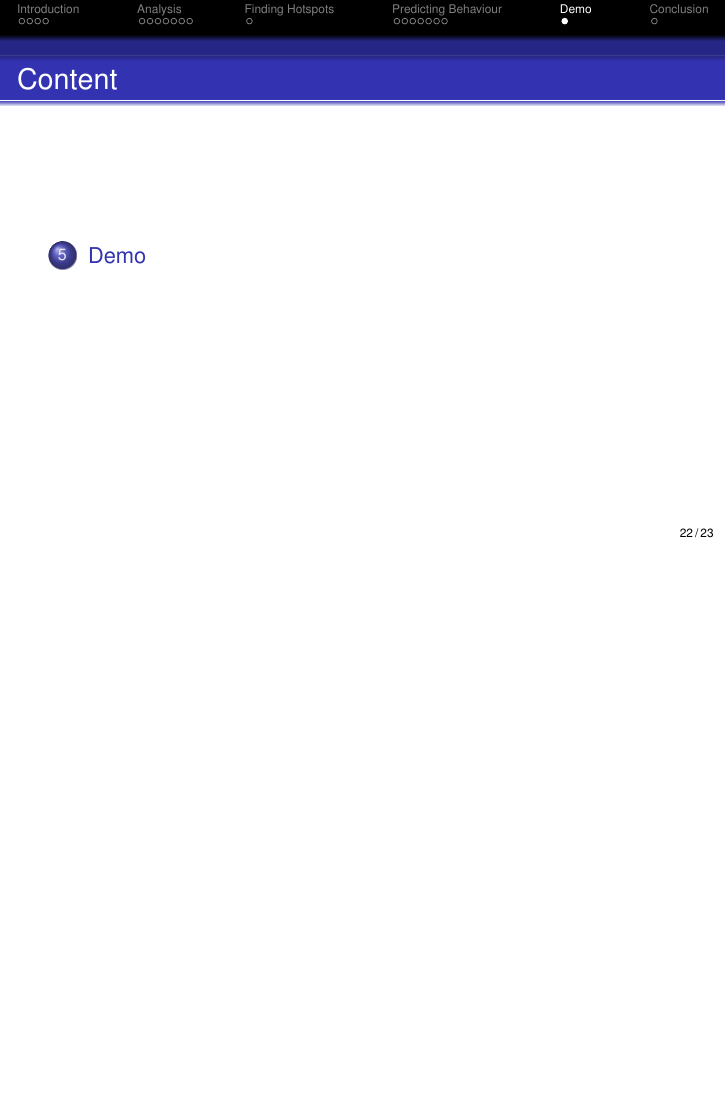
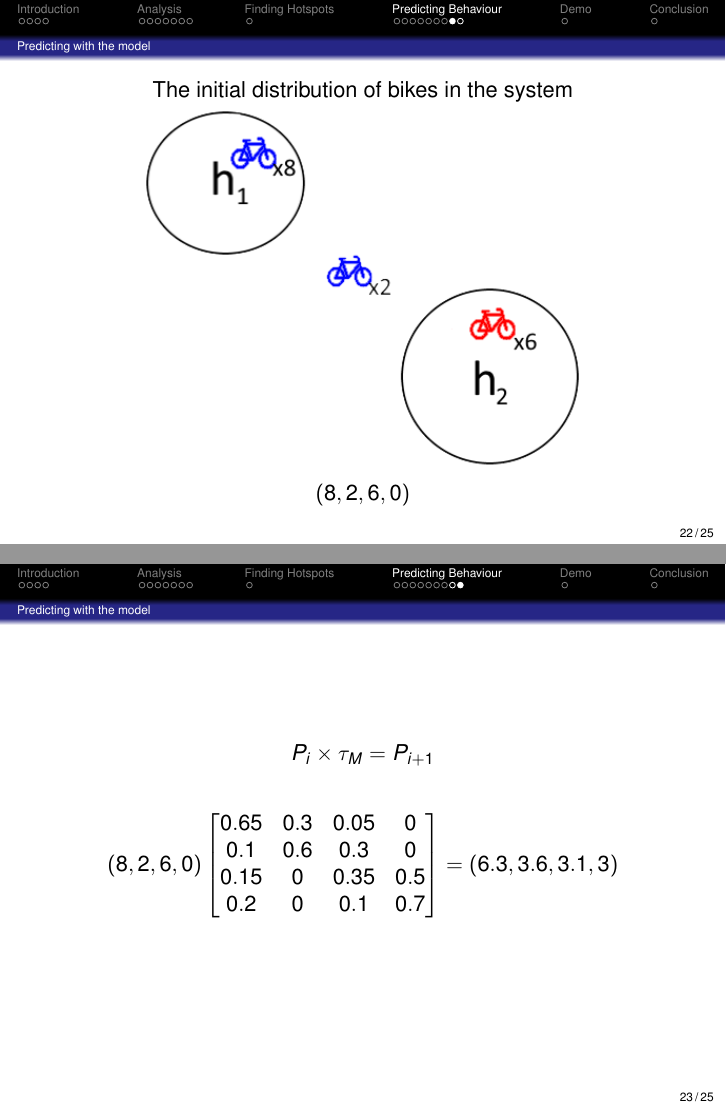
Before and after one commit to sw701e14/report, LaTeX slides (presentation/presentation.tex, which reads presentation/slides/predicting_behaviour.tex): page 22 of 23 before the commit and pages 22 and 23 of 25 after it, the two joined at a grey line, the shorter picture padded with empty space. Compiled offline with pdfLaTeX.

Commit message:
initial distribution

```diff
--- a/presentation/slides/predicting_behaviour.tex
+++ b/presentation/slides/predicting_behaviour.tex
@@ -40,3 +40,37 @@ We want to generate the model with data from the GPS receivers on the bikes
 \begin{frame}{The algorithm}
 \input{slides/generate_markov_algorithm}
 \end{frame}
+
+\subsection{Predicting with the model}
+
+\begin{frame}{}
+
+\begin{center}
+The initial distribution of bikes in the system
+
+\includegraphics[scale=0.7]{graphics/initialworld}
+
+$ (8,2,6,0) $
+\end{center}
+\end{frame}
+
+\begin{frame}
+
+\begin{center}
+
+$ P_i \times \tau_M = P_{i+1}$\\
+
+
+$$
+(8, 2, 6, 0)
+\begin{bmatrix}
+0.65 & 0.3 & 0.05 & 0\\
+0.1  & 0.6 & 0.3  & 0\\
+0.15 & 0   & 0.35 & 0.5\\
+0.2  & 0   & 0.1  & 0.7
+\end{bmatrix}
+=
+(6.3, 3.6, 3.1, 3)
+$$
+\end{center}
+\end{frame}
```
Also changed, not shown: presentation/graphics/initialworld.png (added).
